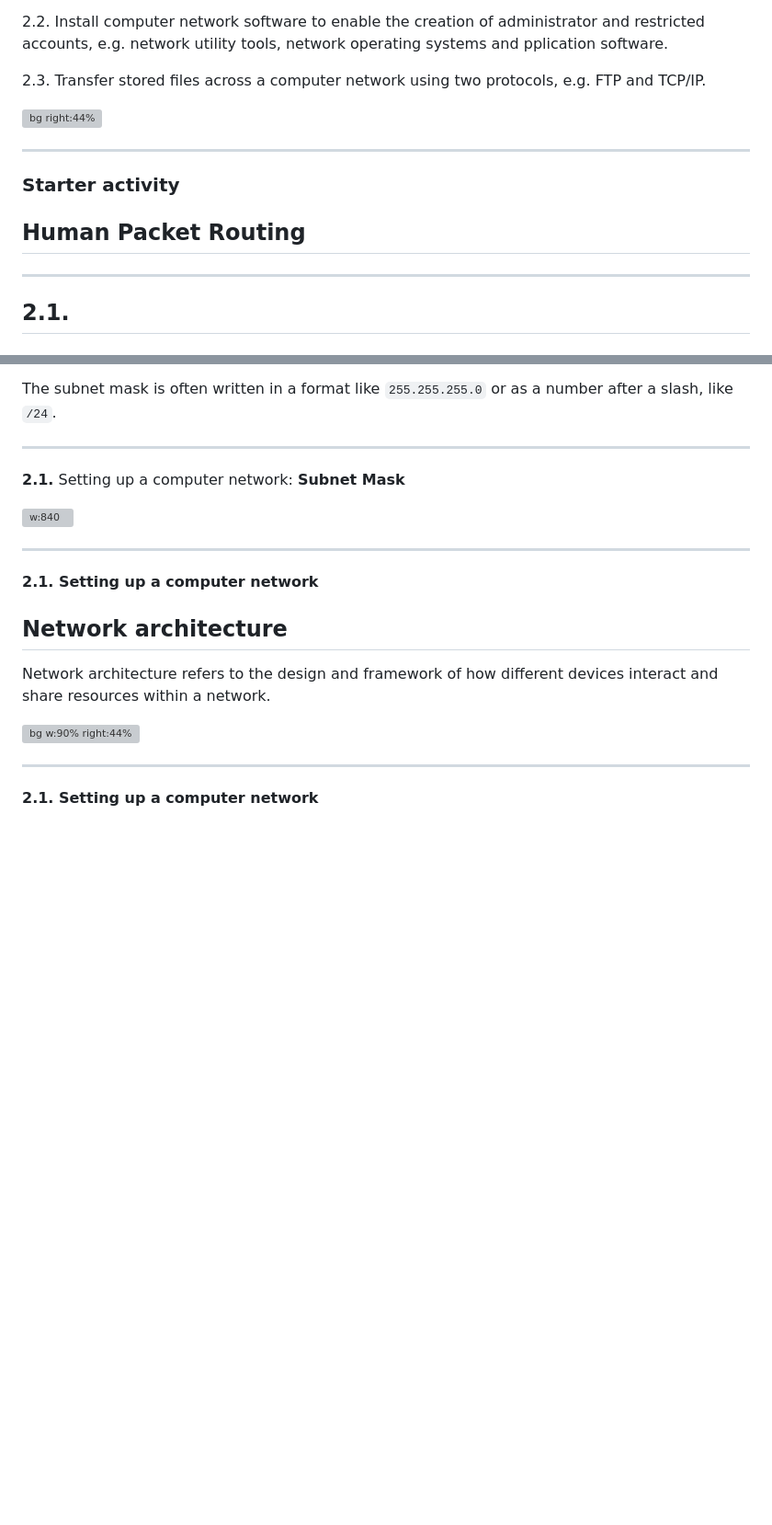
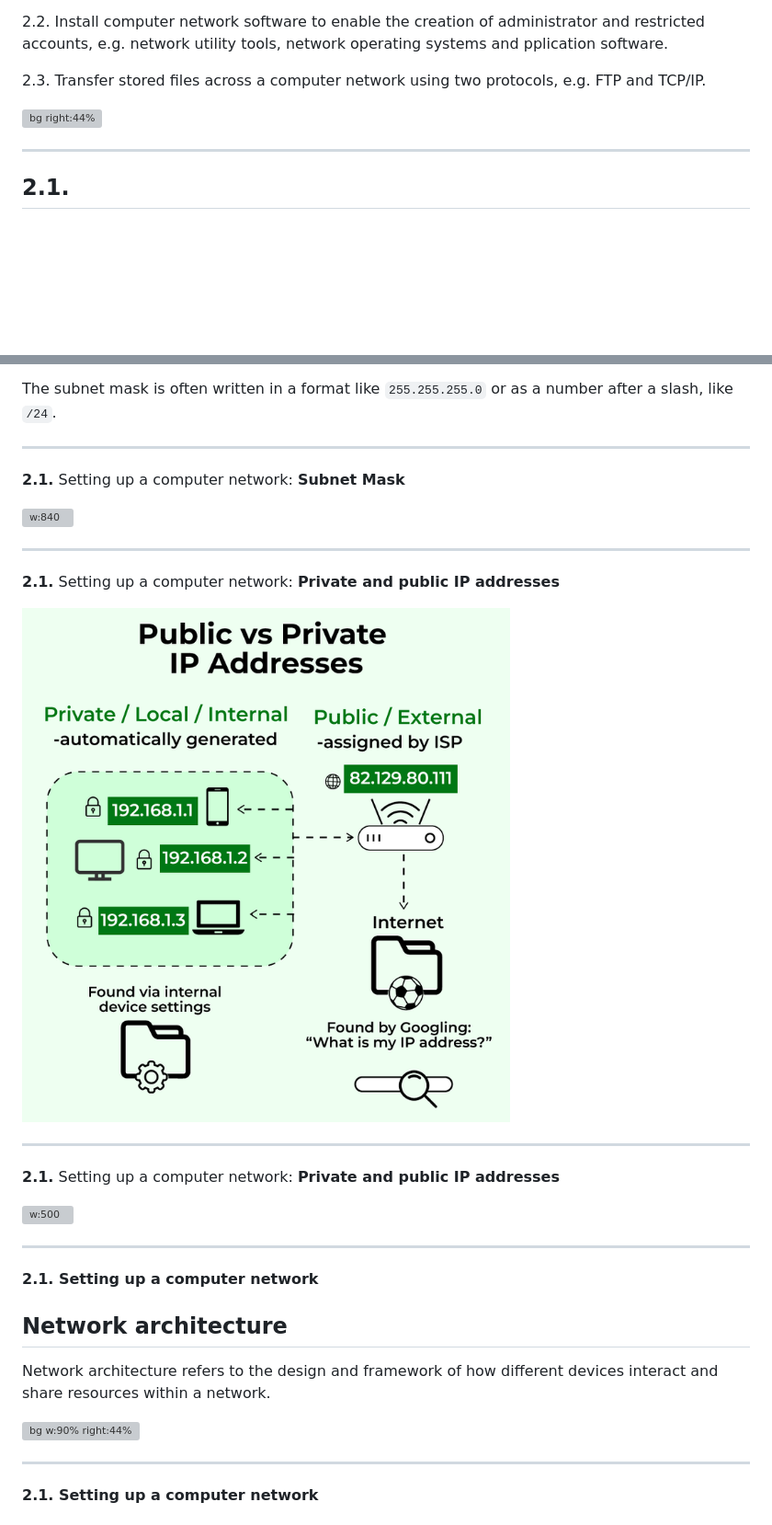
Before and after one commit to katlamas/slides, a Markdown page: md/networking-2.md, 2 parts joined by grey strips. Shown at 92% size. GitHub-like rendering; pictures changed too: img/private-public-ip.png (added); blank space fills up the shorter version; grey boxes are pictures that could not be loaded.

```diff
--- a/md/networking-2.md
+++ b/md/networking-2.md
@@ -24,11 +24,6 @@ title: Networking Computers 2
 <span class="lo-23">2.3.</span> Transfer stored files across a computer network using two protocols, e.g. FTP and TCP/IP.
 
 ![bg right:44%](../img/networking.jpg)
-
----
-
-### Starter activity
-## Human Packet Routing
 
 ---
 ## <span class="lo-21">2.1.</span>
@@ -170,6 +165,18 @@ The subnet mask is often written in a format like `255.255.255.0` or as a number
 **<span class="lo-21">2.1.</span>** Setting up a computer network: **Subnet Mask**
 
 ![w:840](../img/subnet-mask.webp)
+
+---
+
+**<span class="lo-21">2.1.</span>** Setting up a computer network: **Private and public IP addresses**
+
+![w:500](../img/private-public-ip.png)
+
+---
+
+**<span class="lo-21">2.1.</span>** Setting up a computer network: **Private and public IP addresses**
+
+![w:500](../img/private-public-ip-2.webp)
 
 ---
 
```
Also changed, not shown: img/private-network.png (added), 3 other files.
